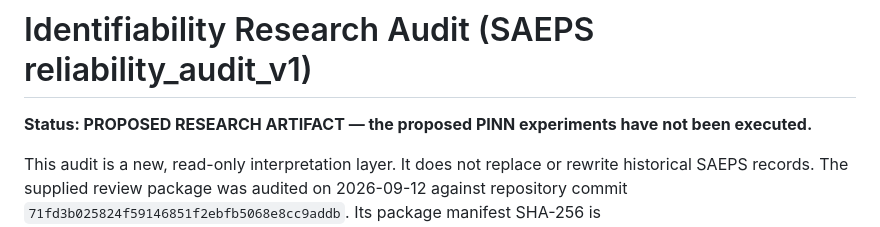
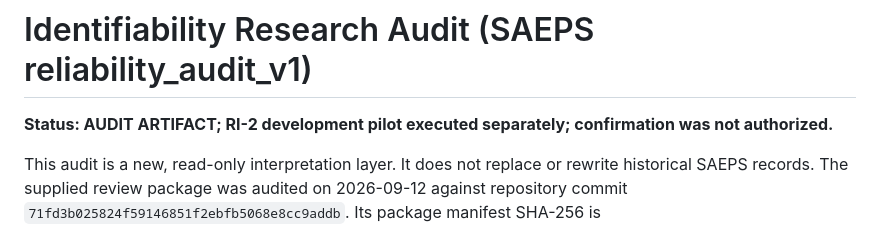
Before and after one commit to milumilelu/SAEPS, a Markdown page: IDENTIFIABILITY_RESEARCH_AUDIT.md, the part around the change. Rendered like a GitHub page.

Commit message:
Clarify identifiability audit execution status

```diff
--- a/IDENTIFIABILITY_RESEARCH_AUDIT.md
+++ b/IDENTIFIABILITY_RESEARCH_AUDIT.md
@@ -1,6 +1,6 @@
 # Identifiability Research Audit (SAEPS reliability_audit_v1)
 
-**Status: PROPOSED RESEARCH ARTIFACT — the proposed PINN experiments have not been executed.**
+**Status: AUDIT ARTIFACT; RI-2 development pilot executed separately; confirmation was not authorized.**
 
 This audit is a new, read-only interpretation layer. It does not replace or rewrite historical SAEPS records. The supplied review package was audited on 2026-09-12 against repository commit `71fd3b025824f59146851f2ebfb5068e8cc9addb`. Its package manifest SHA-256 is `27a7b81e3611a7cce635540f3663584120526c3e0c22464469e4be20c6d7232e`; the two source reports are `6bd8ff2082aa5096556907c779a3ee044cc4d2686252ee38dcbe58d8d41f4e56` and `8404be75996163a667579d92a7ba13ce108a2fdf1847da824a51d8b309852e3b`. Its seven independent NumPy algebra/analytic checks passed; no PINN training, repository-wide rerun, or confirmation experiment was performed for this artifact.
 
```
Also changed, not shown: docs/reliability_audit_v1/IDENTIFIABILITY_RESEARCH_AUDIT.md (+1 -1 lines).
